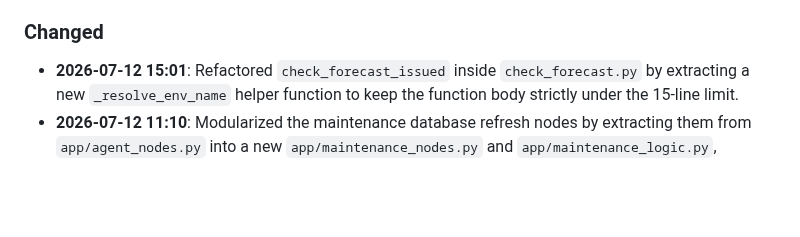
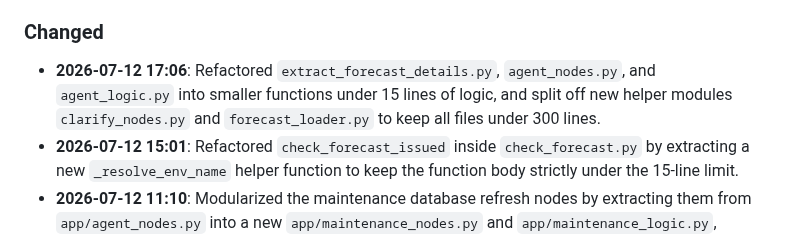
Before and after one commit to MehmetKaratay/MWISagent, a Markdown page: CHANGELOG.md, the part around the change. GitHub-like rendering; blank space fills up the shorter version.

Commit message:
refac(changelog): document Phase 5 modular refactoring changes
 - CHANGELOG.md: updated with modular split details for extract_forecast_details, agent_nodes, and agent_logic

```diff
--- a/CHANGELOG.md
+++ b/CHANGELOG.md
@@ -46,6 +46,7 @@ All notable changes to this project will be documented in this file.
 - **2026-07-07 05:17**: Fixed `TypeError` in `query_region.py` when outputting nearest regions in JSON format for out-of-bounds locations (e.g. London).
 
 ### Changed
+- **2026-07-12 17:06**: Refactored `extract_forecast_details.py`, `agent_nodes.py`, and `agent_logic.py` into smaller functions under 15 lines of logic, and split off new helper modules `clarify_nodes.py` and `forecast_loader.py` to keep all files under 300 lines.
 - **2026-07-12 15:01**: Refactored `check_forecast_issued` inside `check_forecast.py` by extracting a new `_resolve_env_name` helper function to keep the function body strictly under the 15-line limit.
 - **2026-07-12 11:10**: Modularized the maintenance database refresh nodes by extracting them from `app/agent_nodes.py` into a new `app/maintenance_nodes.py` and `app/maintenance_logic.py`, keeping modules under 300 lines and functions under 15 lines.
 - **2026-07-11 19:44**: Refactored `_resolve_and_fetch_logic` in `app/agent_logic.py` by extracting a new `_get_filtered_forecasts` helper function, keeping all orchestration functions under the 15-line limit.
```
